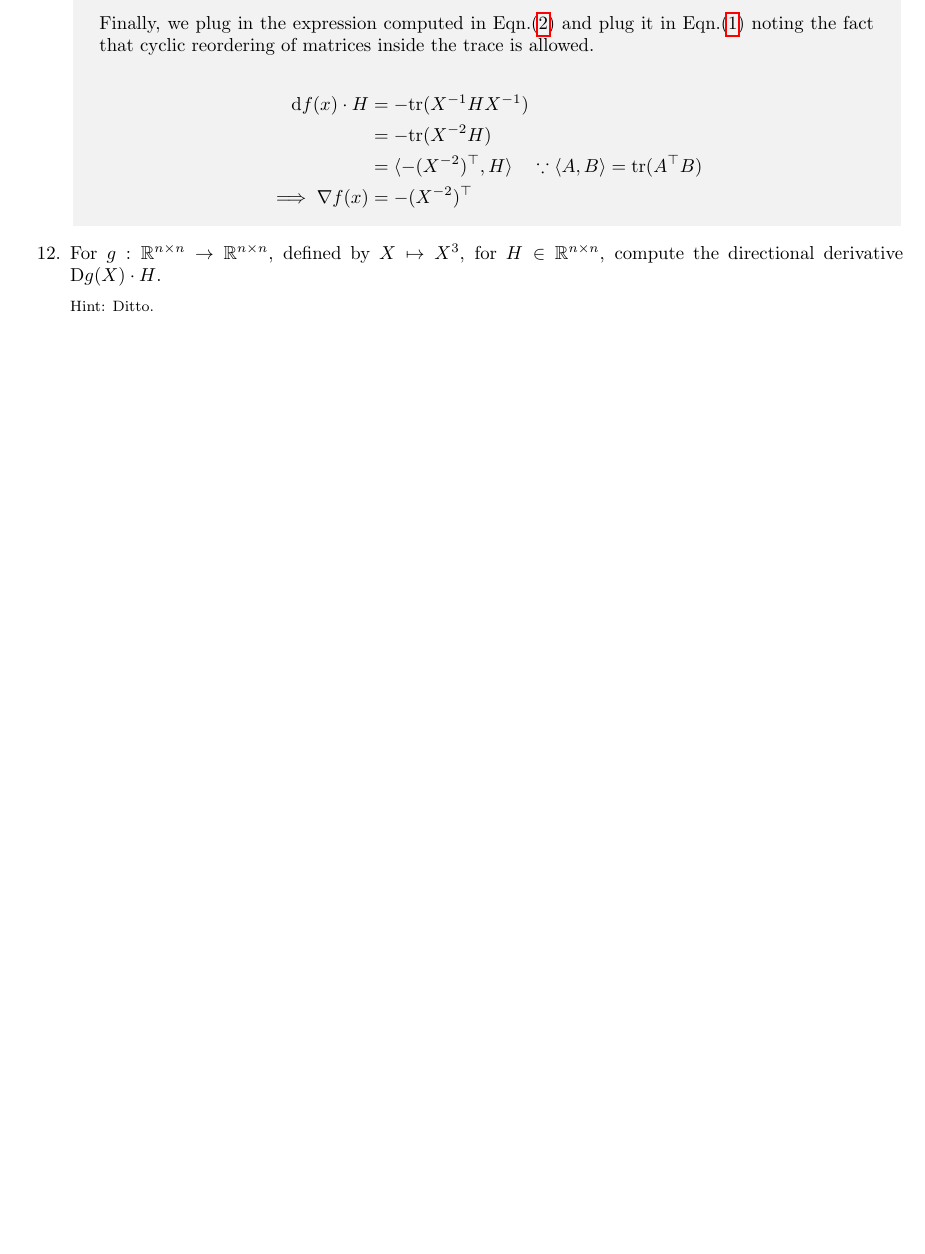
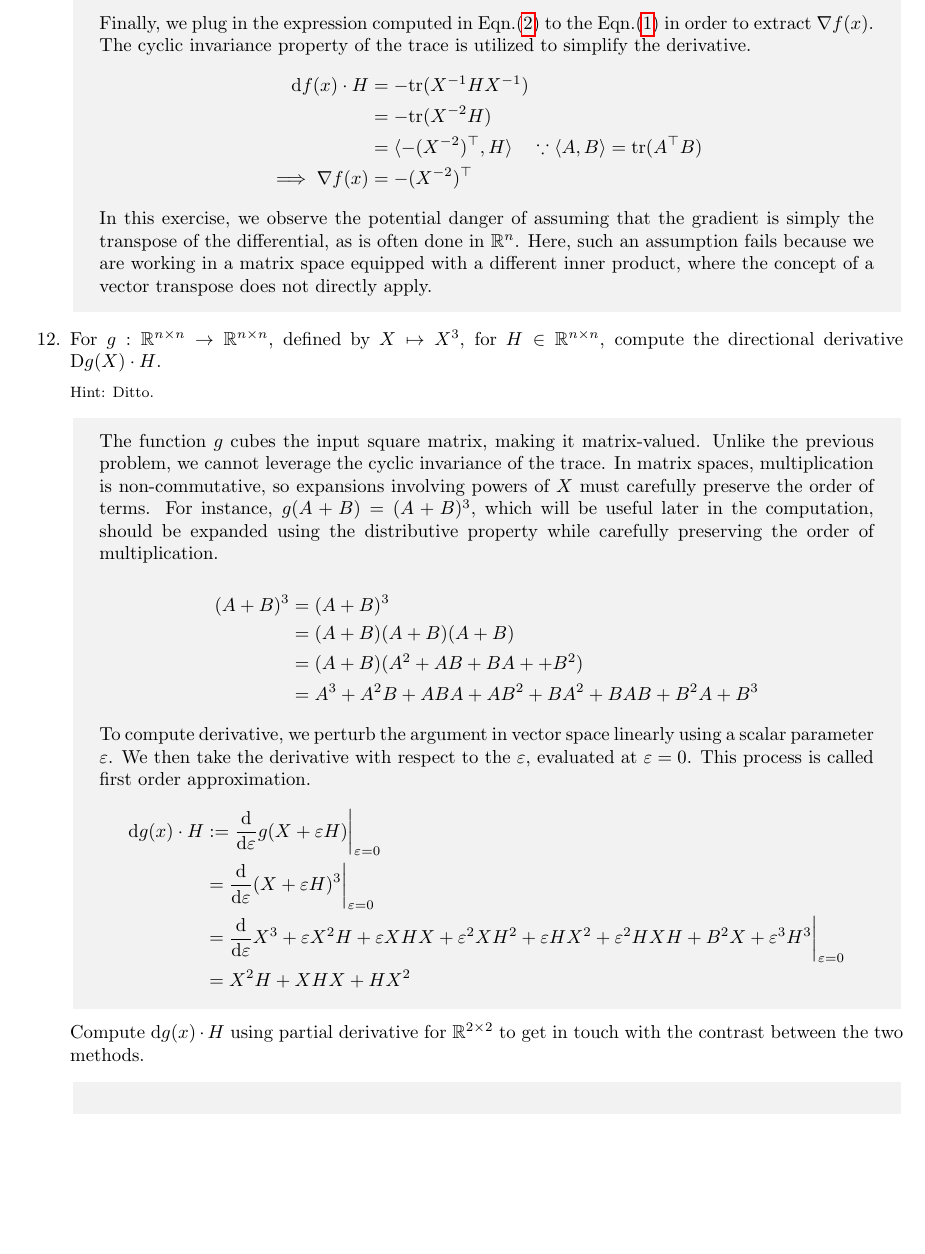
Before and after one commit to risherlock/SatTech, a LaTeX problem sheet (third_sem/lie/exercises.tex): part of page 7 of 8 before the commit and part of page 7 of 9 after it, cut so that both start at the same text, the shorter picture padded with empty space. Compiled offline with pdfLaTeX.

Commit message:
add exercise 12 and experiment with inkscape drawings

```diff
--- a/third_sem/lie/exercises.tex
+++ b/third_sem/lie/exercises.tex
@@ -3,6 +3,7 @@
 \usepackage{amsmath, amssymb, bm, amsthm}
 \usepackage{enumitem, hyperref}
 \usepackage[breakable, skins]{tcolorbox}
+\usepackage{graphicx}
 
 \newtcolorbox{ans_box}[0]{arc=0mm, enhanced, frame hidden, breakable}
 
@@ -232,8 +233,7 @@
 
   We have used the fact that the derivative of $X$ is identity mapping as $\text{d}X:X\mapsto X$. Therefore, the derivative of $X$ in direction $H$ is $H$ i.e. $\text{d}X\cdot H=H$.\medskip
 
-  Finally, we plug in the expression computed in Eqn.(\ref{eqn:9b}) and plug it in Eqn.(\ref{eqn:9a}) noting the fact that cyclic reordering of matrices inside the trace is allowed.
-
+  Finally, we plug in the expression computed in Eqn.(\ref{eqn:9b}) to the Eqn.(\ref{eqn:9a}) in order to extract $\nabla f(x)$. The cyclic invariance property of the trace is utilized to simplify the derivative.
   \begin{equation*}
     \begin{split}
       \text{d}f(x)\cdot H&=-\text{tr}(X^{-1}HX^{-1})\\
@@ -242,8 +242,36 @@
       \implies\nabla f(x)&=-(X^{-2})^{\top}
     \end{split}
   \end{equation*}
+
+  In this exercise, we observe the potential danger of assuming that the gradient is simply the transpose of the differential, as is often done in $\mathbb{R}^{n}$. Here, such an assumption fails because we are working in a matrix space equipped with a different inner product, where the concept of a vector transpose does not directly apply.
   \end{ans_box}
 
   \item For $g:\mathbb{R}^{n\times n}\rightarrow\mathbb{R}^{n\times n}$, defined by $X\mapsto X^{3}$, for $H\in\mathbb{R}^{n\times n}$, compute the directional derivative D$g(X)\cdot H$.
 
   {\footnotesize Hint: Ditto.}
+
+  \begin{ans_box}
+    The function $g$ cubes the input square matrix, making it matrix-valued. Unlike the previous problem, we cannot leverage the cyclic invariance of the trace. In matrix spaces, multiplication is non-commutative, so expansions involving powers of $X$ must carefully preserve the order of terms. For instance, $g(A+B)=(A+B)^{3}$, which will be useful later in the computation, should be expanded using the distributive property while carefully preserving the order of multiplication.\medskip
+    \begin{equation*}
+      \begin{split}
+        \label{eqn:12a}
+        (A+B)^{3}&=(A+B)^{3}\\
+        &=(A+B)(A+B)(A+B)\\
+        &=(A+B)(A^{2}+AB+BA++B^{2})\\
+        &=A^{3}+A^{2}B+ABA+AB^{2}+BA^{2}+BAB+B^{2}A+B^{3}
+      \end{split}
+    \end{equation*}
+
+    To compute derivative, we perturb the argument in vector space linearly using a scalar parameter $\varepsilon$. We then take the derivative with respect to the $\varepsilon$, evaluated at $\varepsilon=0$. This process is called first order approximation.
+  \begin{equation*}
+    \begin{split}
+      \text{d}g(x)\cdot H&:=\frac{\text{d}}{\text{d}\varepsilon}g(X+\varepsilon H)\bigg|_{\varepsilon=0}\\
+      &=\frac{\text{d}}{\text{d}\varepsilon}(X+\varepsilon H)^{3}\bigg|_{\varepsilon=0}\\
+      &=\frac{\text{d}}{\text{d}\varepsilon}X^{3}+\varepsilon X^{2}H+\varepsilon XHX+\varepsilon^{2} XH^{2}+
+      \varepsilon HX^{2}+\varepsilon^{2}HXH+B^{2}X+\varepsilon^{3}H^{3}\bigg|_{\varepsilon=0}\\
+      &=X^{2}H+XHX+HX^{2}
+    \end{split}
+  \end{equation*}
+  \end{ans_box}
+
+  Compute $\text{d}g(x)\cdot H$ using partial derivative for $\mathbb{R}^{2\times2}$ to get in touch with the contrast between the two methods.
@@ -250,3 +283,5 @@
+  \begin{ans_box}
+  \end{ans_box}
 \end{enumerate}
 
 \section{Smooth manifolds}
```
Also changed, not shown: third_sem/lie/assets/ex9.pdf (added), third_sem/lie/assets/ex9.svg (added), third_sem/lie/exercises.tex (9 more changed lines).
